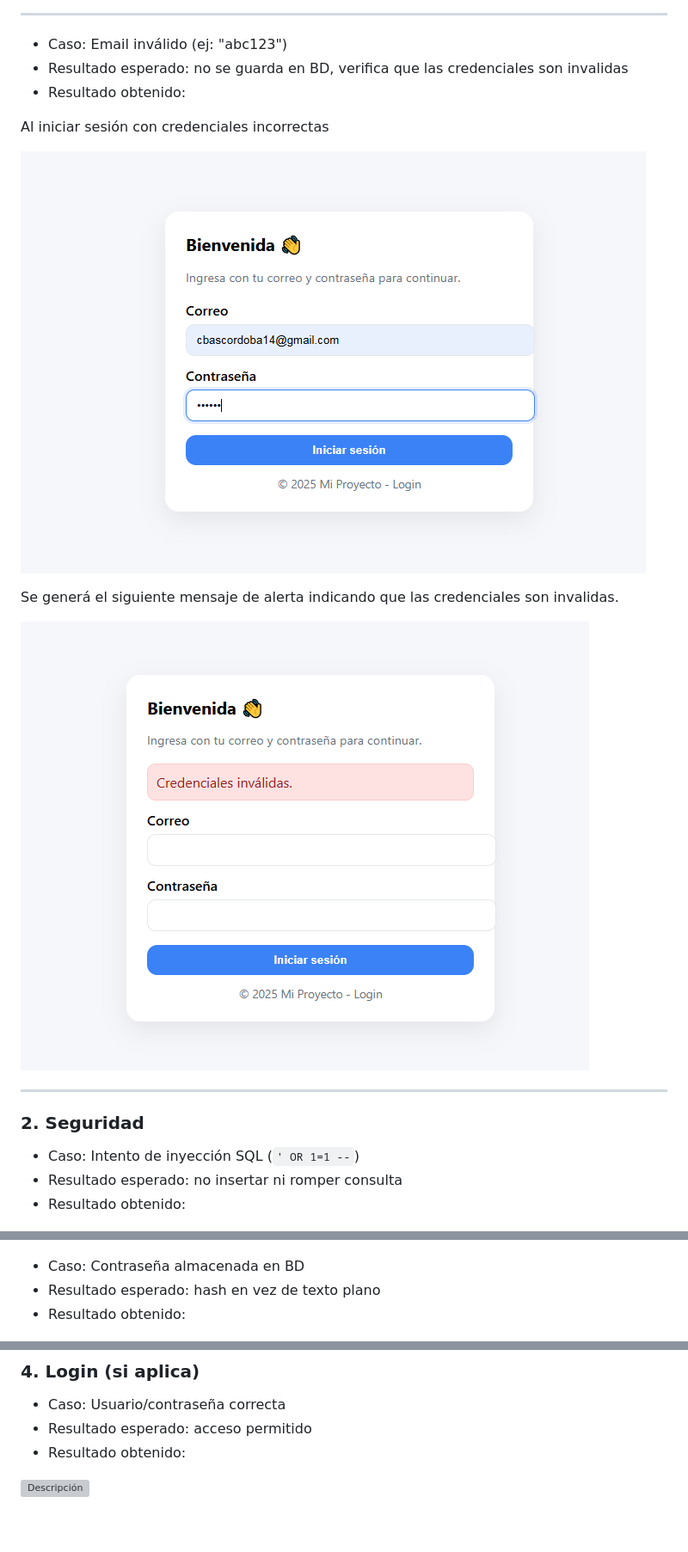
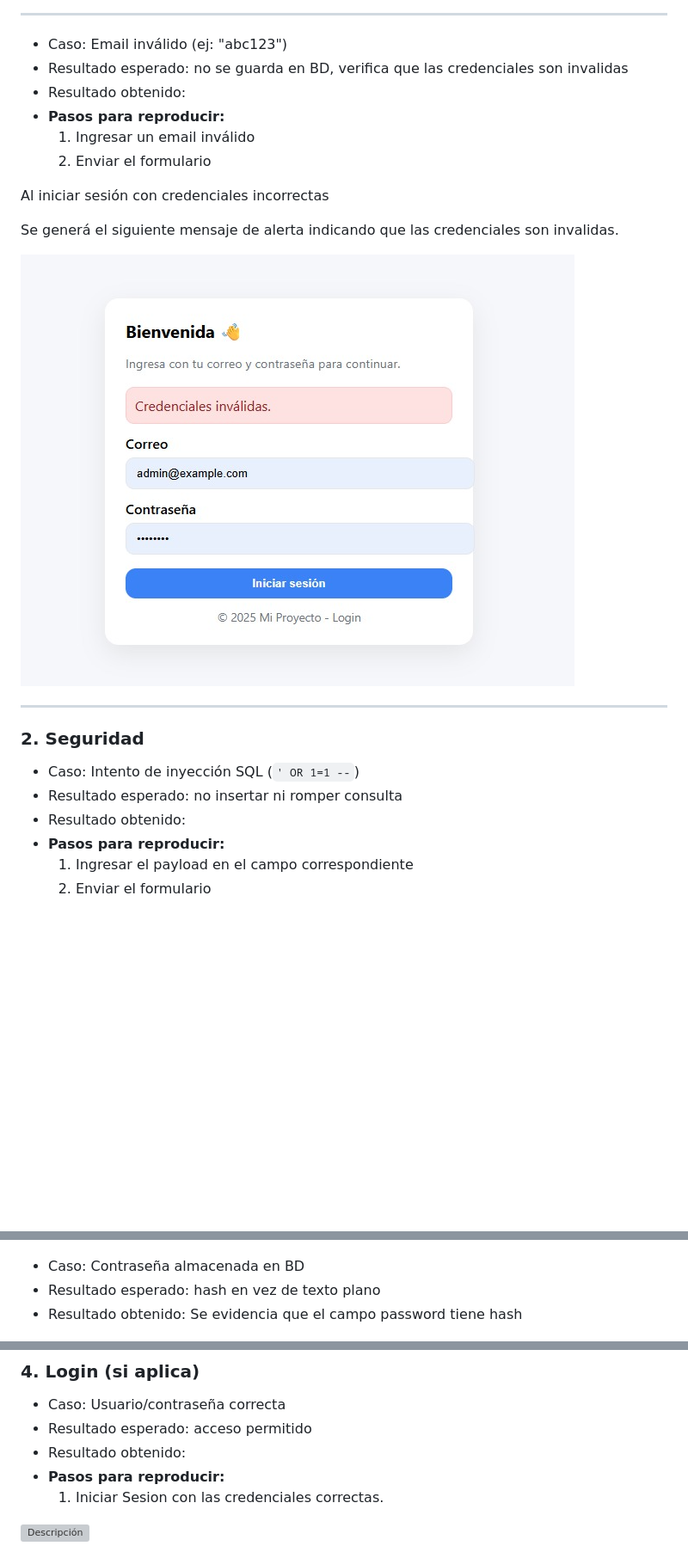
Before and after one commit to Davidqc97/bootcamp-main, a Markdown page: qa-report.md, 3 parts joined by grey strips. Shown: that part at 86% size. Drawn GitHub-style; pictures changed too: images/1222image.PNG (added); blank space fills up the shorter version; grey boxes are pictures that could not be loaded.

Commit message:
:label: update qa report with resumen pruebas

```diff
--- a/qa-report.md
+++ b/qa-report.md
@@ -14,14 +36,15 @@
 - Caso: Email inválido (ej: "abc123")
 - Resultado esperado: no se guarda en BD, verifica que las credenciales son invalidas
 - Resultado obtenido:
+- **Pasos para reproducir:**
+  1. Ingresar un email inválido
+  2. Enviar el formulario
 
 Al iniciar sesión con credenciales incorrectas
 
- ![Descripción](./images/121image.PNG)
+Se generá el siguiente mensaje de alerta indicando que las credenciales son invalidas.
 
- Se generá el siguiente mensaje de alerta indicando que las credenciales son invalidas.
-
-  ![Descripción](./images/122image.PNG)
+  ![Descripción](./images/1222image.PNG)
 
 ---
 
@@ -29,13 +52,16 @@ Al iniciar sesión con credenciales incorrectas
 - Caso: Intento de inyección SQL (`' OR 1=1 --`)
 - Resultado esperado: no insertar ni romper consulta
 - Resultado obtenido:
+- **Pasos para reproducir:**
+  1. Ingresar el payload en el campo correspondiente
+  2. Enviar el formulario
 
  ![Descripción](./images/21image.PNG)
 
 
 - Caso: Contraseña almacenada en BD
 - Resultado esperado: hash en vez de texto plano
-- Resultado obtenido:
+- Resultado obtenido: Se evidencia que el campo password tiene hash
 
  ![Descripción](./images/22image.jpeg)
 
@@ -62,6 +97,8 @@ Al iniciar sesión con credenciales incorrectas
 - Caso: Usuario/contraseña correcta
 - Resultado esperado: acceso permitido
 - Resultado obtenido:
+- **Pasos para reproducir:**
+  1. Iniciar Sesion con las credenciales correctas.
 
  ![Descripción](./images/31image.PNG)
 
```
Also changed, not shown: other parts of qa-report.md (+35 -2 lines).
